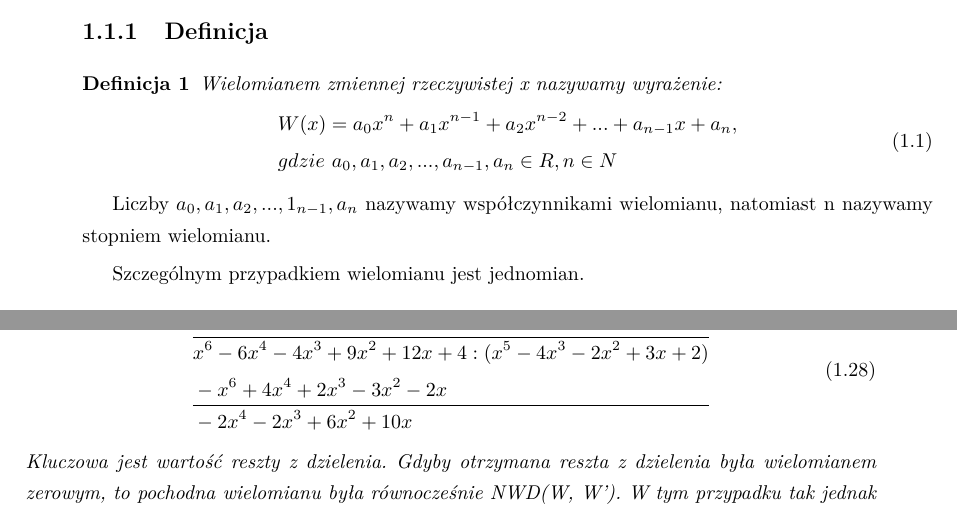
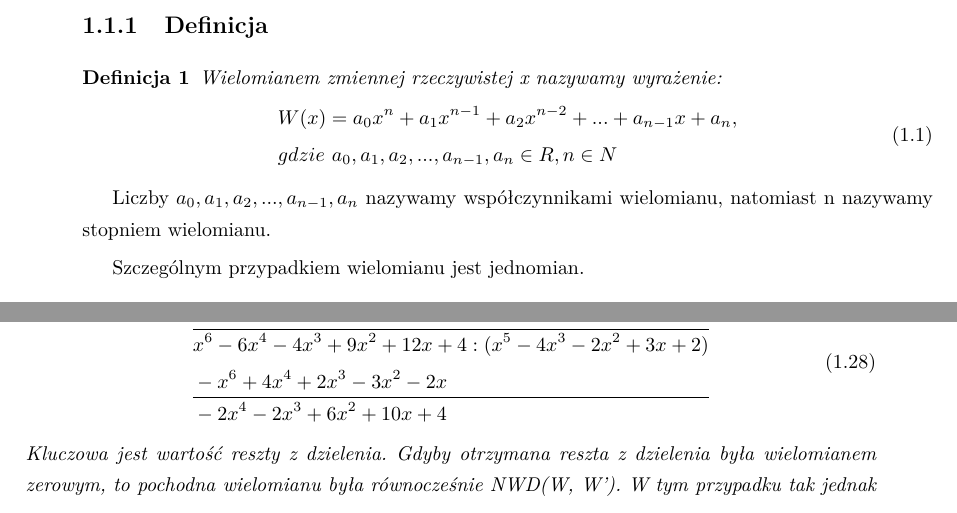
Before and after one commit to wojtekpas/PracaMagisterska, a LaTeX thesis (Praca/Moja Praca/szablon.tex): two parts of pages 5 and 16 of 63, joined at a grey line, cut so that both start at the same text. Compiled offline with pdfLaTeX.

Commit message:
fix after final review

```diff
--- a/Praca/Moja Praca/szablon.tex
+++ b/Praca/Moja Praca/szablon.tex
@@ -178,7 +178,7 @@
 	\end{equation}
 \end{definition}
 
-Liczby $a_0, a_1, a_2, ..., 1_{n-1}, a_n$ nazywamy współczynnikami wielomianu, natomiast n nazywamy stopniem wielomianu.
+Liczby $a_0, a_1, a_2, ..., a_{n-1}, a_n$ nazywamy współczynnikami wielomianu, natomiast n nazywamy stopniem wielomianu.
 
 Szczególnym przypadkiem wielomianu jest jednomian.
 
@@ -624,7 +624,7 @@ Spróbujmy teraz skorzystać z przedstawionego twierdzenia w przykładzie dokonu
 	&x\\\hline
 	&x^6-6x^4-4x^3+9x^2+12x+4 : (x^5-4x^3-2x^2+3x+2) \\
 	&-x^6+4x^4+2x^3-3x^2-2x \\\hline
-	&-2x^4-2x^3+6x^2+10x \\
+	&-2x^4-2x^3+6x^2+10x+4 \\
 	\end{split}
 	\end{equation}
 	Kluczowa jest wartość reszty z dzielenia. Gdyby otrzymana reszta z dzielenia była wielomianem zerowym, to pochodna wielomianu była równocześnie NWD(W, W'). W tym przypadku tak jednak nie jest, więc wykonujemy analogiczną operację z tą różnicą, że nową dzielną jest dotychczasowy dzielnik, a reszta z wielomianu jest nowym dzielnikiem. Tę operację wykonujemy tak długo, jak otrzymana reszta jest niezerowego stopnia. W przypadku gdy jest ona jednocześnie wielomianem zerowym, to podobnie jak wyżej, aktualny dzielnik, jest naszym NWD(W, W'). W przypadku, gdy otrzymana reszta jest niezerowym wielomianem stopnia zerowego, to największym wspólnym dzielnikiem wielomianów jest pewna niezerowa stała.
```
Also changed, not shown: Praca/Moja Praca/szablon.pdf, Praca/Wyznaczanie zer wielomianów.pdf (added), Praca/Moja Praca/szablon.tex (2 more changed lines), 3 other files.
